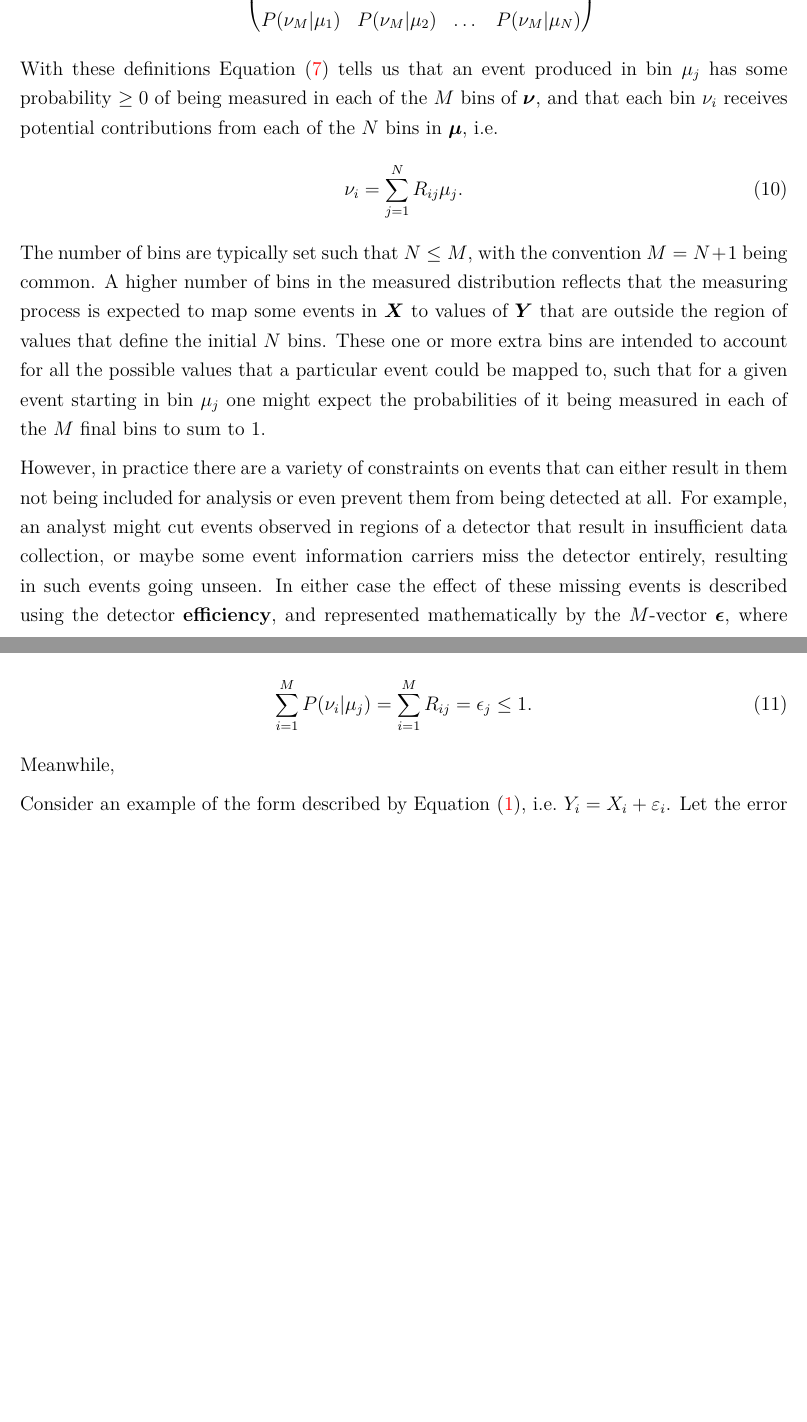
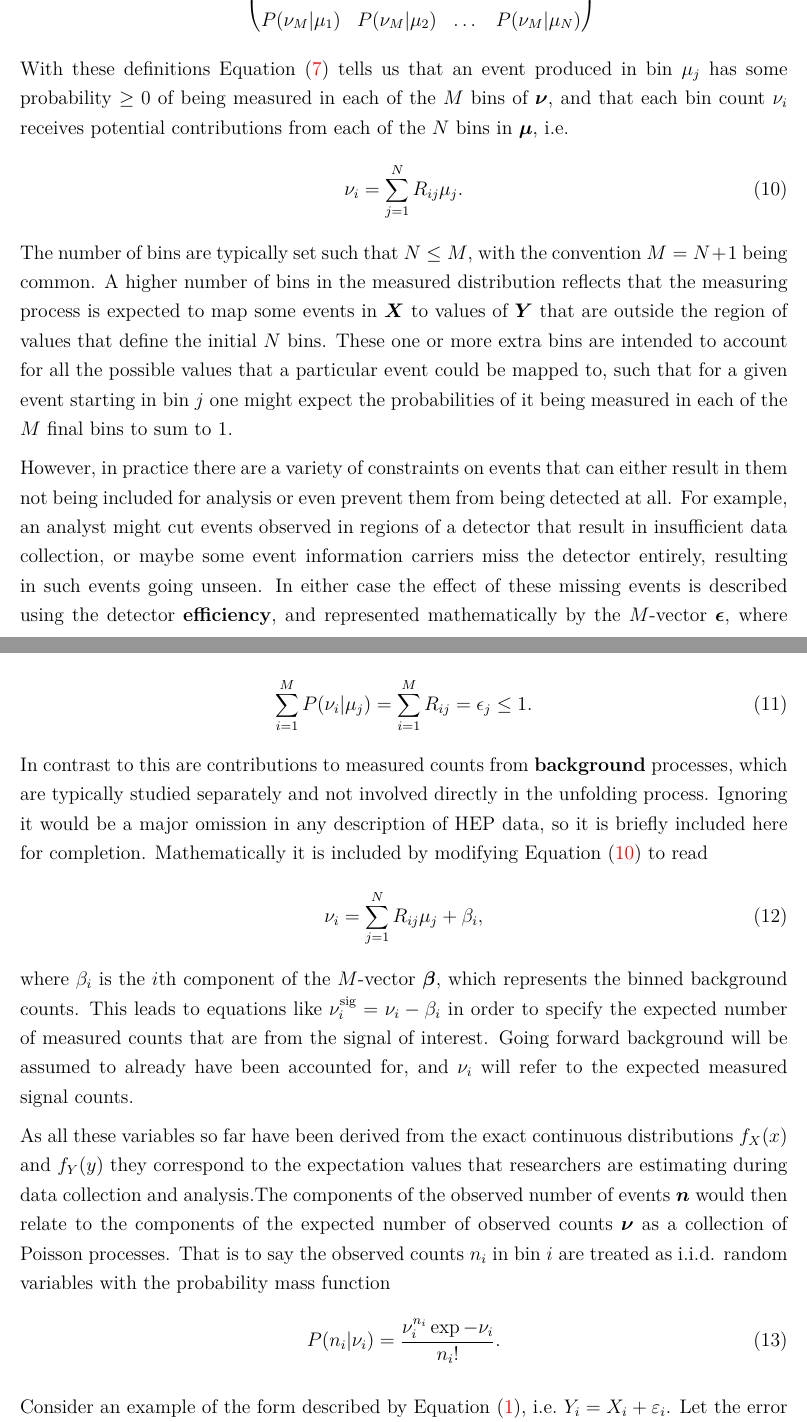
Before and after one commit to smgilligan/StatisticsMS, an R Markdown document (Deconvolution.Rmd): two parts of pages 5 and 6 of 29 before the commit and two parts of pages 5 and 6 of 30 after it, joined at a grey line, cut so that both start at the same text, the shorter picture padded with empty space. The pictures show the output file Deconvolution.pdf that the author committed with the source.

Commit message:
background discussion

```diff
--- a/Deconvolution.Rmd
+++ b/Deconvolution.Rmd
@@ -79,13 +79,19 @@
     P(\nu_{M}\vert\mu_1)   & P(\nu_{M}\vert\mu_2)   & \dots  & P(\nu_{M}\vert\mu_{N})
   \end{pmatrix}.\label{eq:Rmat}
 \end{align}
-With these definitions Equation \eqref{eq:mat} tells us that an event produced in bin $\mu_j$ has some probability $\geq 0$ of being measured in each of the $M$ bins of $\bm\nu$, and that each bin $\nu_i$ receives potential contributions from each of the $N$ bins in $\bm\mu$, i.e.
+With these definitions Equation \eqref{eq:mat} tells us that an event produced in bin $\mu_j$ has some probability $\geq 0$ of being measured in each of the $M$ bins of $\bm\nu$, and that each bin count $\nu_i$ receives potential contributions from each of the $N$ bins in $\bm\mu$, i.e.
 \begin{align}\nu_i = \sum_{j=1}^NR_{ij}\mu_j.\label{eq:bini}\end{align}
-The number of bins are typically set such that $N\leq M$, with the convention $M=N+1$ being common. A higher number of bins in the measured distribution reflects that the measuring process is expected to map some events in $\bm X$ to values of $\bm Y$ that are outside the region of values that define the initial $N$ bins. These one or more extra bins are intended to account for all the possible values that a particular event could be mapped to, such that for a given event starting in bin $\mu_j$ one might expect the probabilities of it being measured in each of the $M$ final bins to sum to $1$.
+The number of bins are typically set such that $N\leq M$, with the convention $M=N+1$ being common. A higher number of bins in the measured distribution reflects that the measuring process is expected to map some events in $\bm X$ to values of $\bm Y$ that are outside the region of values that define the initial $N$ bins. These one or more extra bins are intended to account for all the possible values that a particular event could be mapped to, such that for a given event starting in bin $j$ one might expect the probabilities of it being measured in each of the $M$ final bins to sum to $1$.
 
-However, in practice there are a variety of constraints on events that can either result in them not being included for analysis or even prevent them from being detected at all. For example, an analyst might cut events observed in regions of a detector that result in insufficient data collection, or maybe some event information carriers miss the detector entirely, resulting in such events going unseen. In either case the effect of these missing events is described using the detector \textbf{efficiency}, and represented mathematically by the $M$-vector $\bm\epsilon$, where component $\epsilon_j$ is the efficiency of the true bin $\mu_j$ defined\footnote{In the continuous case it is typically written as $\epsilon(x)$, and understood to be the conditional probability of an event producing any measured value given it has a true value of $x$ [@Cowan1998].} by [@Cowan1998]:
+However, in practice there are a variety of constraints on events that can either result in them not being included for analysis or even prevent them from being detected at all. For example, an analyst might cut events observed in regions of a detector that result in insufficient data collection, or maybe some event information carriers miss the detector entirely, resulting in such events going unseen. In either case the effect of these missing events is described using the detector \textbf{efficiency}, and represented mathematically by the $M$-vector $\bm\epsilon$, where component $\epsilon_j$ is the efficiency of the $j$th true bin defined\footnote{In the continuous case it is typically written as $\epsilon(x)$, and understood to be the conditional probability of an event producing any measured value given it has a true value of $x$ [@Cowan1998].} by [@Cowan1998]:
 \begin{align}\sum_{i=1}^{M}P(\nu_i\vert\mu_j)=\sum_{i=1}^{M}R_{ij}=\epsilon_j\leq 1.\label{eq:eff}\end{align}
-Meanwhile,
+In contrast to this are contributions to measured counts from \textbf{background} processes, which are typically studied separately and not involved directly in the unfolding process. Ignoring it would be a major omission in any description of HEP data, so it is briefly included here for completion. Mathematically it is included by modifying Equation \eqref{eq:bini} to read
+\begin{align}\nu_i = \sum_{j=1}^NR_{ij}\mu_j+\beta_i,\end{align}
+where $\beta_i$ is the $i$th component of the $M$-vector $\bm\beta$, which represents the binned background counts. This leads to equations like $\nu_i^{\text{sig}}=\nu_i-\beta_i$ in order to specify the expected number of measured counts that are from the signal of interest. Going forward background will be assumed to already have been accounted for, and $\nu_i$ will refer to the measured signal counts of bin $i$.
+
+As all these variables so far have been derived from the exact continuous distributions $f_X(x)$ and $f_Y(y)$, they correspond to the expectation values that researchers are estimating during data collection and analysis. As this is a counting process the components of the observed number of events $\bm{n}$ are often related to the components of the expected number of observed counts $\bm\nu$ as a collection of Poisson processes. That is to say the observed counts $n_i$ in bin $i$ are treated as i.i.d. random variables with the probability mass function
+\begin{align}P(n_i\vert\nu_i)=\frac{\nu_i^{n_i}\exp{-\nu_i}}{n_i!}.\label{eq:pois}\end{align}
+The counts $n_i$ would in theory then form the estimate $\hat\nu_i$ of the expected counts $\nu_i$ by
 
 Consider an example of the form described by Equation \eqref{eq:meas}, i.e. $Y_i=X_i+\varepsilon_i$. Let the error be i.i.d random variables generated by biasing Gaussian process, $\varepsilon_i\sim N\big(\mu\small{(}x\small{)},\sigma\small{(}x\small{)}^2\big)$ whose mean and variance are functions of $x$ defined by
 \begin{align}
```
Also changed, not shown: Deconvolution.pdf.
